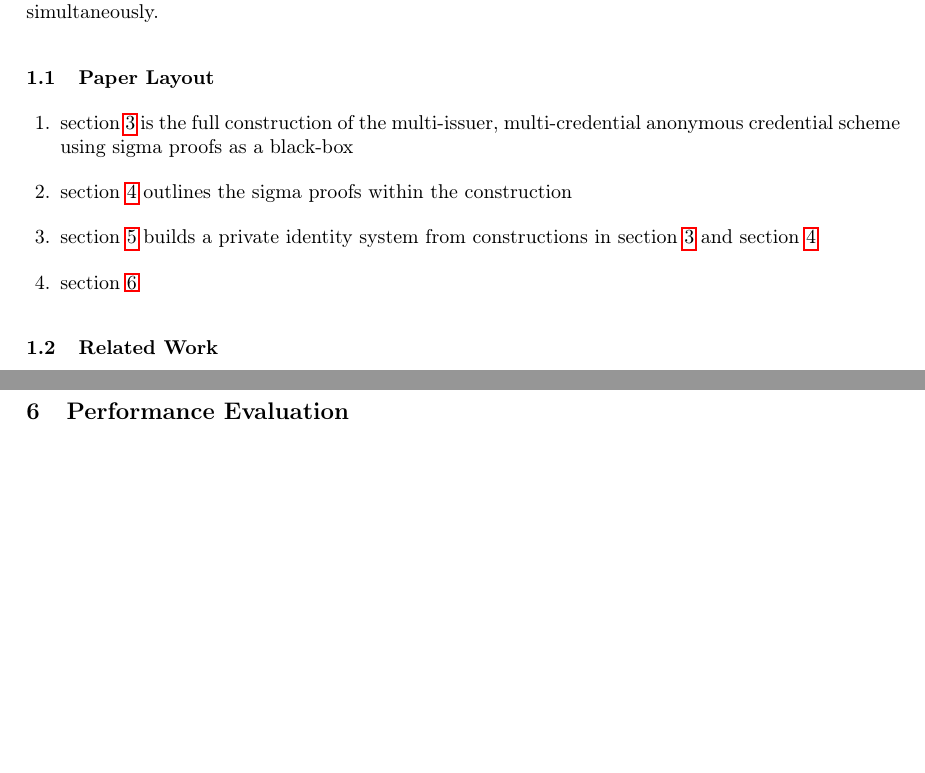
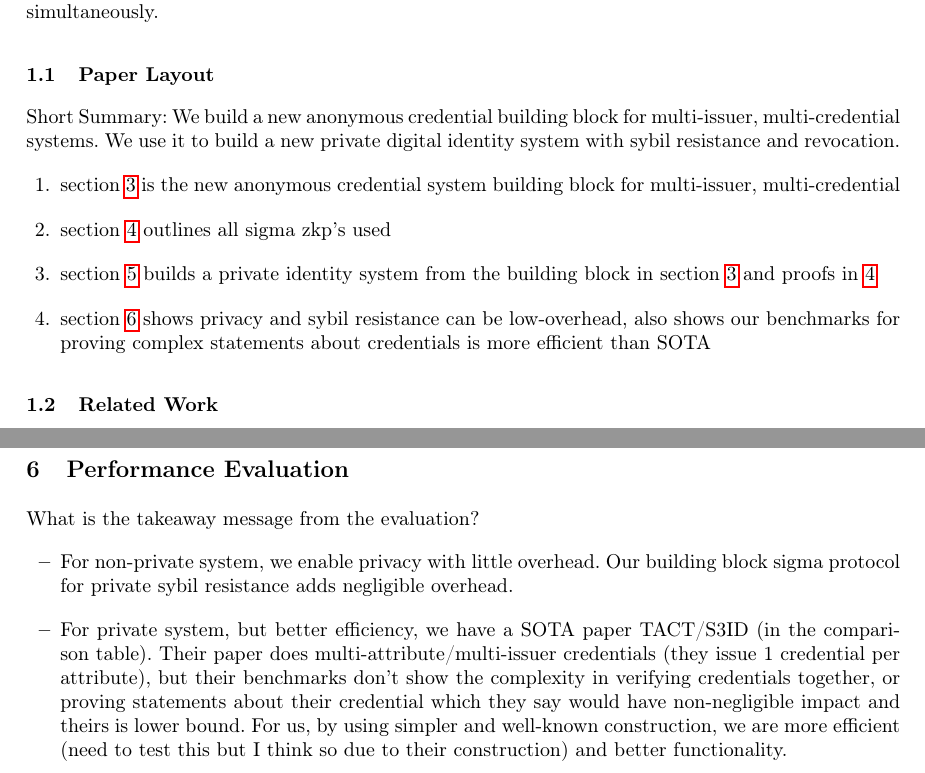
Before and after one commit to sampolgar/mphil, a LaTeX paper (main.tex, which reads tex/00.tex): two parts of pages 2 and 28 of 45, joined at a grey line, cut so that both start at the same text, the shorter picture padded with empty space. Compiled offline with pdfLaTeX.

Commit message:
Updates from Overleaf

```diff
--- a/tex/00.tex
+++ b/tex/00.tex
@@ -6,11 +6,14 @@ Digital Identity systems form the foundation of online trust and authentication,
 
 \subsection{Paper Layout}
 
+Short Summary: We build a new anonymous credential building block for multi-issuer, multi-credential systems. We use it to build a new private digital identity system with sybil resistance and revocation.
+
+
 \begin{enumerate}
-    \item section \ref{sec:multiissuermulticred} is the full construction of the multi-issuer, multi-credential anonymous credential scheme using sigma proofs as a black-box
-    \item section \ref{sec:sigmaproofs} outlines the sigma proofs within the construction
-    \item section \ref{sec:identitysystem} builds a private identity system from constructions in section \ref{sec:multiissuermulticred} and section \ref{sec:sigmaproofs}
-    \item section \ref{sec:evaluation}
+    \item section \ref{sec:multiissuermulticred} is the new anonymous credential system building block for multi-issuer, multi-credential
+    \item section \ref{sec:sigmaproofs} outlines all sigma zkp's used
+    \item section \ref{sec:identitysystem} builds a private identity system from the building block in section \ref{sec:multiissuermulticred} and proofs in \ref{sec:sigmaproofs}
+    \item section \ref{sec:evaluation} shows privacy and sybil resistance can be low-overhead, also shows our benchmarks for proving complex statements about credentials is more efficient than SOTA
 \end{enumerate}
 
 
@@ -1057,6 +1060,11 @@ Prove that $C_3/C_4 = g$ implies $g^{\frac{m1}{m2}} = 1$ which proves their inve
 
 
 \section{Performance Evaluation}\label{sec:evaluation}
+What is the takeaway message from the evaluation?
+\begin{itemize}
+    \item For non-private system, we enable privacy with little overhead. Our building block sigma protocol for private sybil resistance adds negligible overhead.
+    \item For private system, but better efficiency, we have a SOTA paper TACT/S3ID (in the comparison table). Their paper does multi-attribute/multi-issuer credentials (they issue 1 credential per attribute), but their benchmarks don't show the complexity in verifying credentials together, or proving statements about their credential which they say would have non-negligible impact and theirs is lower bound. For us, by using simpler and well-known construction, we are more efficient (need to test this but I think so due to their construction) and better functionality.
+\end{itemize}
 
 
 
```
Also changed, not shown: main.pdf.
